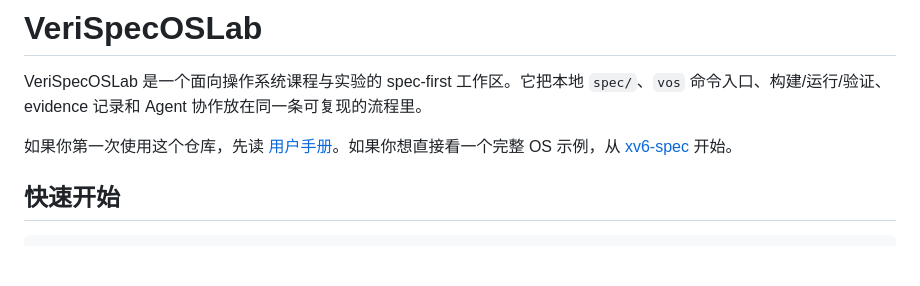
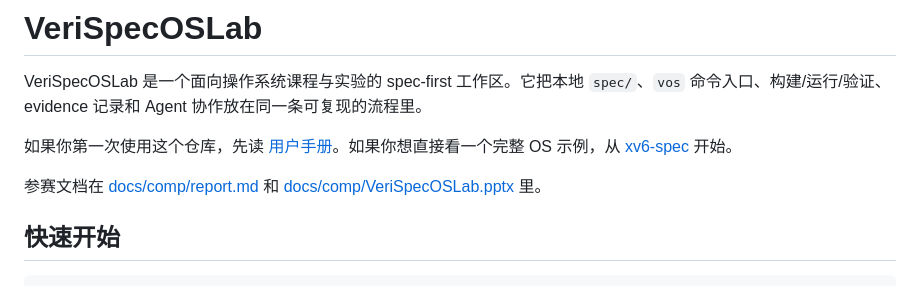
Before and after one commit to 2018wzh/VeriSpecOSLab, a Markdown page: README.md, the part around the change. Rendered like a GitHub page; blank space fills up the shorter version.

Commit message:
[chore] Update README

```diff
--- a/README.md
+++ b/README.md
@@ -3,6 +3,8 @@
 VeriSpecOSLab 是一个面向操作系统课程与实验的 spec-first 工作区。它把本地 `spec/`、`vos` 命令入口、构建/运行/验证、evidence 记录和 Agent 协作放在同一条可复现的流程里。
 
 如果你第一次使用这个仓库，先读 [用户手册](docs/manual/index.md)。如果你想直接看一个完整 OS 示例，从 [xv6-spec](examples/xv6-spec/README.md) 开始。
+
+参赛文档在 [docs/comp/report.md](docs/comp/report.md) 和 [docs/comp/VeriSpecOSLab.pptx](docs/comp/VeriSpecOSLab.pptx) 里。
 
 ## 快速开始
 
```
